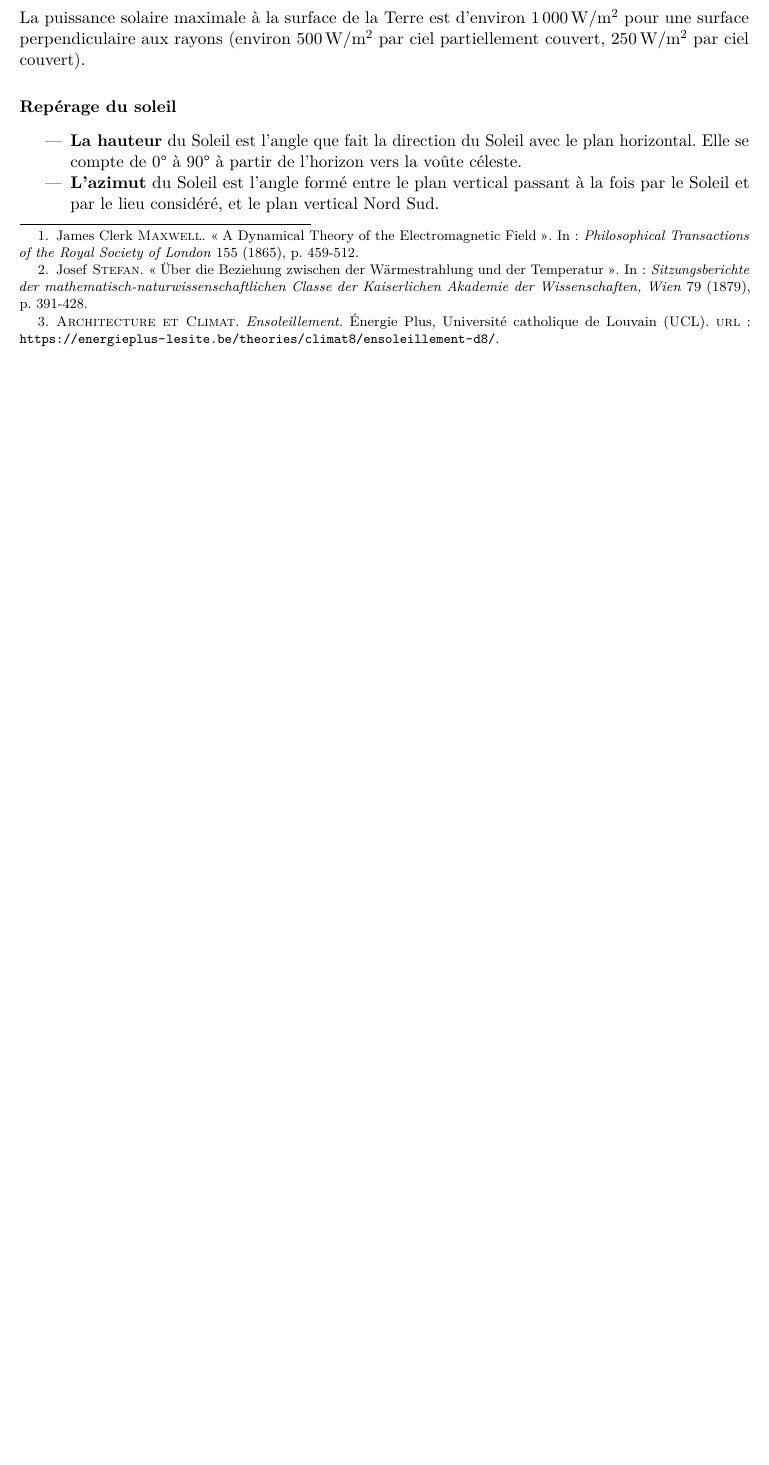
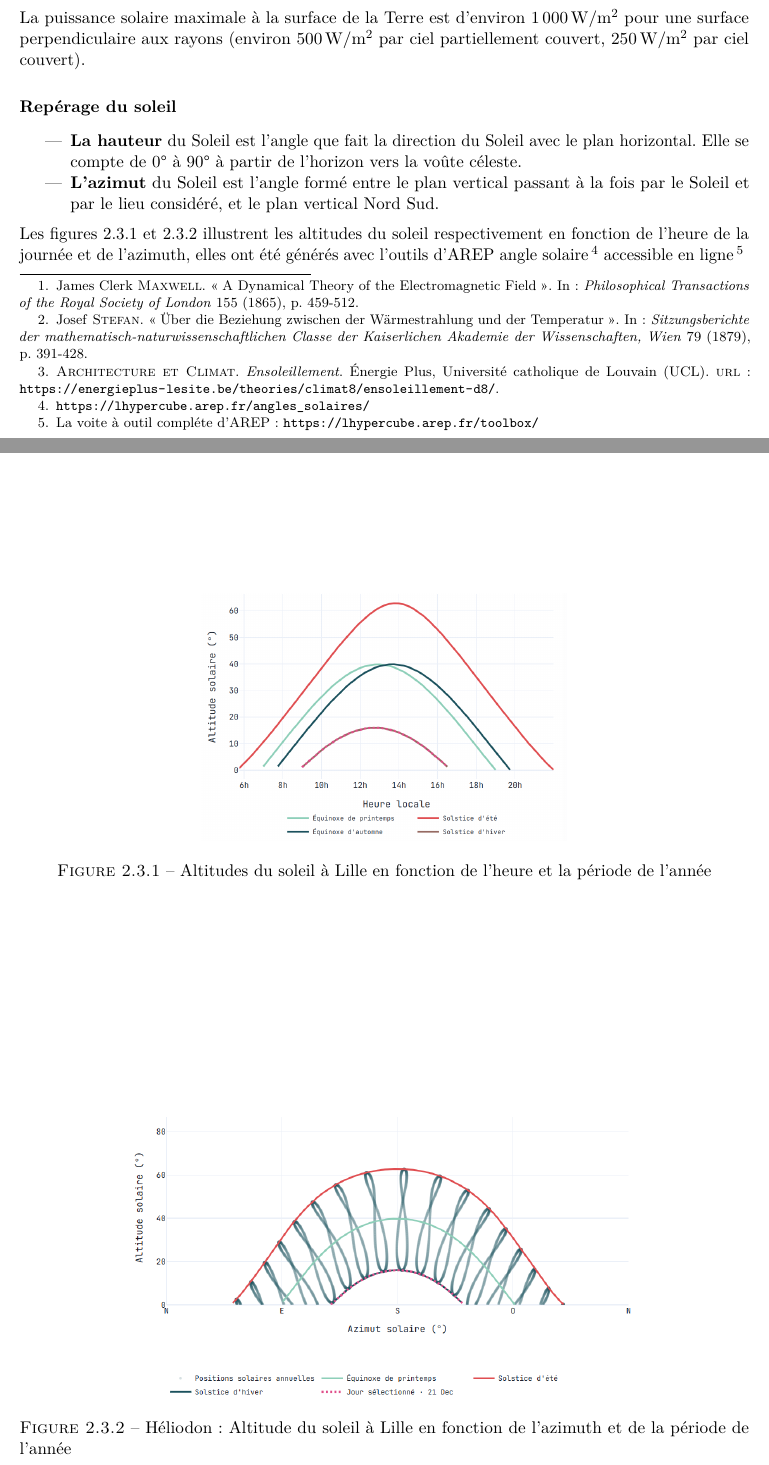
Before and after one commit to vdebono/thermique, a LaTeX book (main_1.tex, which reads parties/01-transferts-chaleur.tex): part of page 18 of 39 before the commit and two parts of pages 18 and 19 of 40 after it, the two joined at a grey line, cut so that both start at the same text, the shorter picture padded with empty space. Compiled offline with pdfLaTeX.

Commit message:
Updates from Overleaf

```diff
--- a/parties/01-transferts-chaleur.tex
+++ b/parties/01-transferts-chaleur.tex
@@ -407,4 +407,16 @@ La puissance solaire maximale à la surface de la Terre est d'environ 1\,000\,W/
   \item \textbf{La hauteur} du Soleil est l'angle que fait la direction du Soleil avec le plan horizontal. Elle se compte de 0° à 90° à partir de l'horizon vers la voûte céleste.
   \item \textbf{L'azimut} du Soleil est l'angle formé entre le plan vertical passant à la fois par le Soleil et par le lieu considéré, et le plan vertical Nord Sud.
 \end{itemize}
-% [Figures : diagramme solaire SunEarthTools pour Rennes ; courses solaires à Uccle]
+
+Les figures \ref{fig:altitude} et \ref{fig:eliodo} illustrent les altitudes du soleil respectivement en fonction de l'heure de la journée et de l'azimuth, elles ont été générés avec l'outils d'AREP angle solaire\footnote{\url{https://lhypercube.arep.fr/angles_solaires/}} accessible en ligne\footnote{La voite à outil compléte d'AREP : \url{https://lhypercube.arep.fr/toolbox/}}
+\begin{figure}
+    \centering
+    \includegraphics[width=0.5\linewidth]{figures/s1.png}
+    \caption{Altitudes du soleil à Lille en fonction de l'heure et la période de l'année}
+    \label{fig:altitude}
+\end{figure}
+
+\begin{figure}
+    \centering
+    \includegraphics[width=0.7\linewidth]{figures/s2.png}
+    \caption{Héliodon : Altitude du soleil à Lille en fonction de l'azimuth et de la période de l'année}
```
Also changed, not shown: figures/s1.png (added), figures/s2.png (added), parties/01-transferts-chaleur.tex (5 more changed lines).
